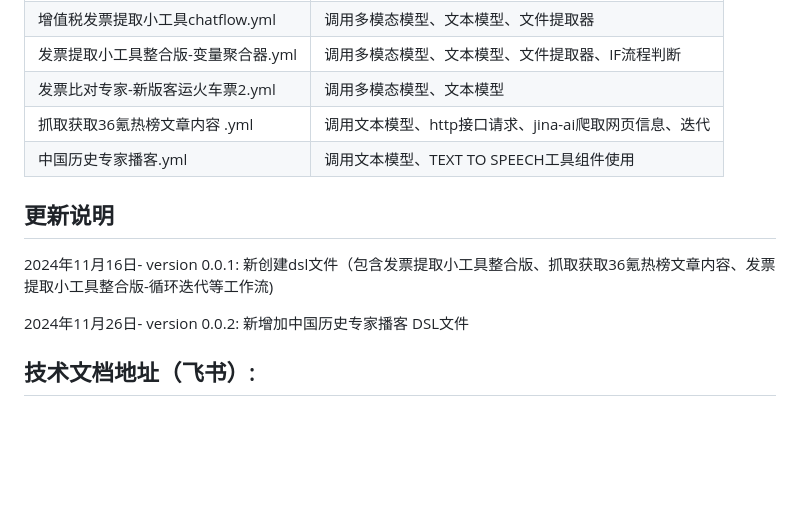
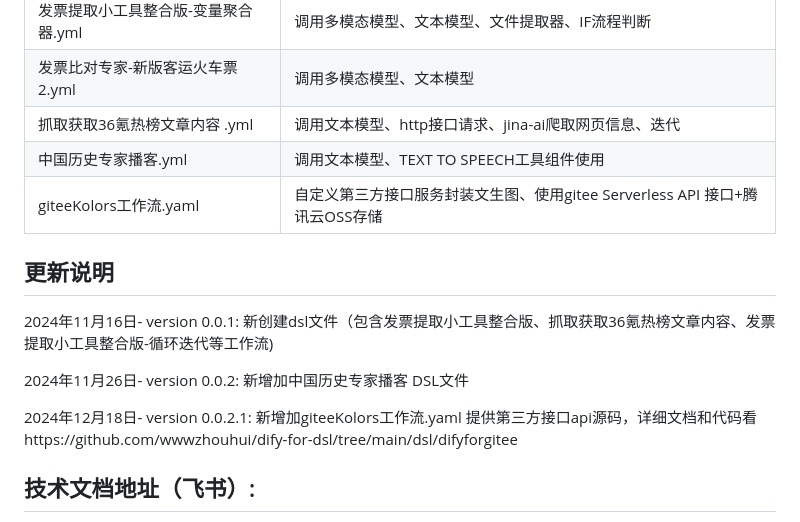
Before and after one commit to wwwzhouhui/dify-for-dsl, a Markdown page: README.md, the part around one of its changes. Drawn GitHub-style; blank space fills up the shorter version.

Commit message:
Update README.md
20241218新增dify使用自定义工具使用giee Serverless API 和腾讯云oss 实现文生图自定义工具

```diff
--- a/README.md
+++ b/README.md
@@ -36,6 +36,7 @@
 | 发票比对专家-新版客运火车票2.yml    | 调用多模态模型、文本模型                              |
 | 抓取获取36氪热榜文章内容 .yml       | 调用文本模型、http接口请求、jina-ai爬取网页信息、迭代 |
 | 中国历史专家播客.yml       | 调用文本模型、TEXT TO SPEECH工具组件使用 |
+| giteeKolors工作流.yaml       | 自定义第三方接口服务封装文生图、使用gitee Serverless API 接口+腾讯云OSS存储 |
 
 ## 更新说明
 
@@ -43,6 +44,7 @@
 
 2024年11月26日- version 0.0.2: 新增加中国历史专家播客 DSL文件
 
+2024年12月18日- version 0.0.2.1: 新增加giteeKolors工作流.yaml 提供第三方接口api源码，详细文档和代码看https://github.com/wwwzhouhui/dify-for-dsl/tree/main/dsl/difyforgitee
 ## 技术文档地址（飞书）:
 
 https://aqma351r01f.feishu.cn/wiki/HF5FwMDQkiHoCokvbQAcZLu3nAg?table=tbleOWb4WgXcxiHK&view=vewGwwbpzl
```
Also changed, not shown: other parts of README.md (+1 -1 lines).
